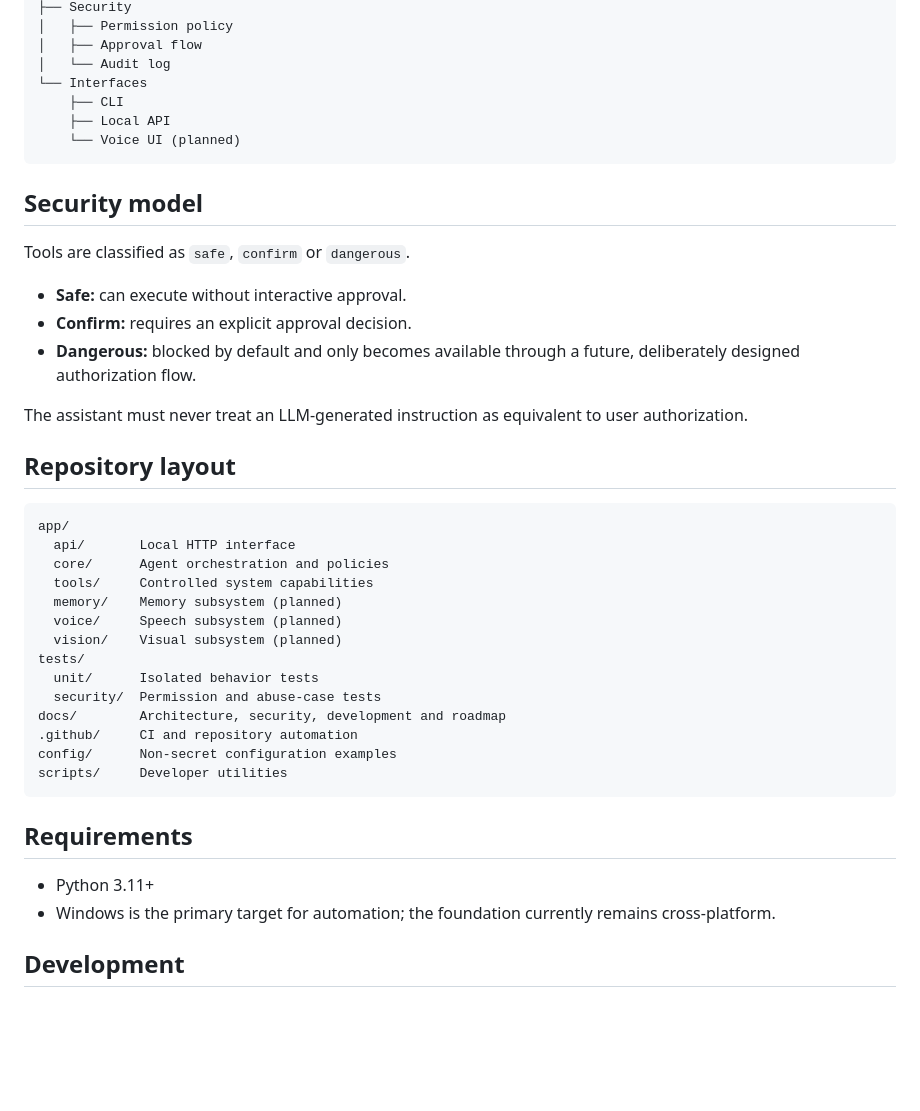
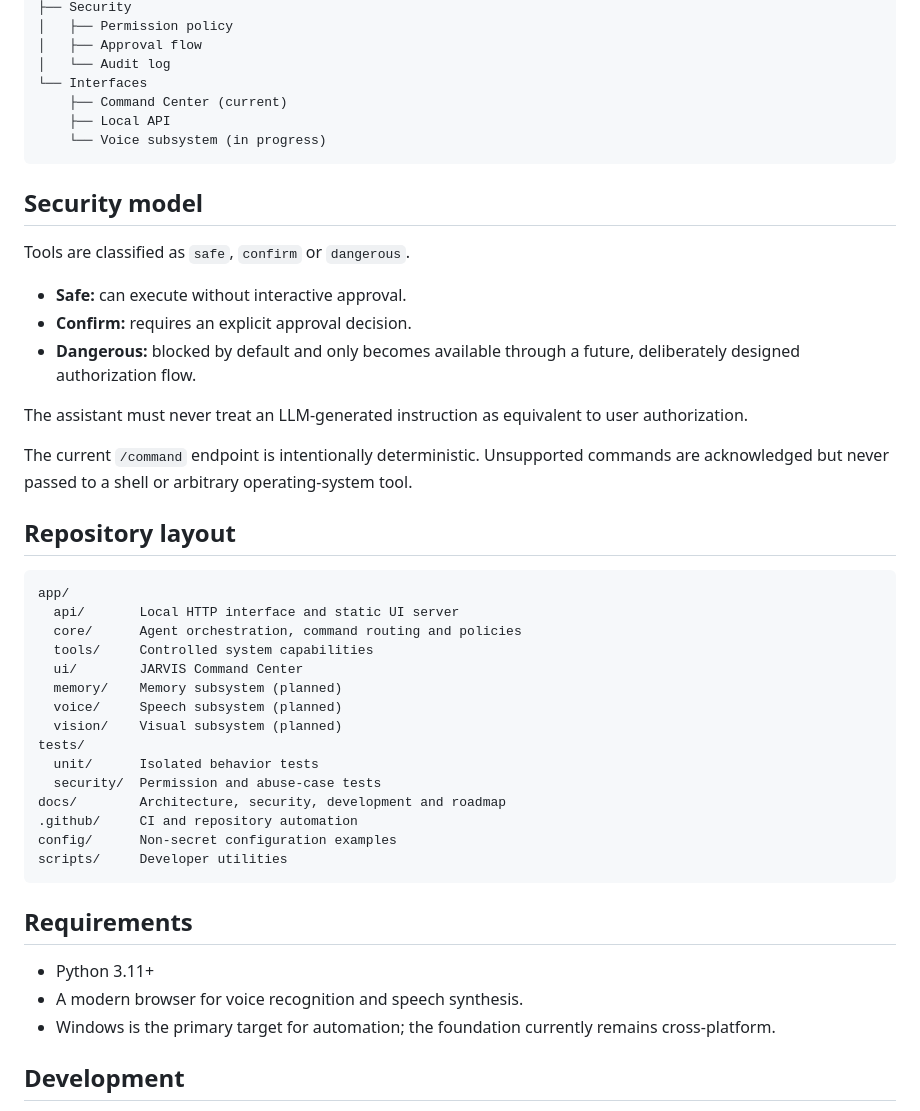
Before and after one commit to AngeloBraga12/Jarvis-, a Markdown page: README.md, the part around one of its changes. Rendered like a GitHub page; blank space fills up the shorter version.

````diff
--- a/README.md
+++ b/README.md
@@ -40,9 +51,9 @@ JARVIS
 │   ├── Approval flow
 │   └── Audit log
 └── Interfaces
-    ├── CLI
+    ├── Command Center (current)
     ├── Local API
-    └── Voice UI (planned)
+    └── Voice subsystem (in progress)
 ```
 
 ## Security model
@@ -55,13 +66,16 @@ Tools are classified as `safe`, `confirm` or `dangerous`.
 
 The assistant must never treat an LLM-generated instruction as equivalent to user authorization.
 
+The current `/command` endpoint is intentionally deterministic. Unsupported commands are acknowledged but never passed to a shell or arbitrary operating-system tool.
+
 ## Repository layout
 
 ```text
 app/
-  api/       Local HTTP interface
-  core/      Agent orchestration and policies
+  api/       Local HTTP interface and static UI server
+  core/      Agent orchestration, command routing and policies
   tools/     Controlled system capabilities
+  ui/        JARVIS Command Center
   memory/    Memory subsystem (planned)
   voice/     Speech subsystem (planned)
   vision/    Visual subsystem (planned)
@@ -77,6 +91,7 @@ scripts/     Developer utilities
 ## Requirements
 
 - Python 3.11+
+- A modern browser for voice recognition and speech synthesis.
 - Windows is the primary target for automation; the foundation currently remains cross-platform.
 
 ## Development
````
Also changed, not shown: other parts of README.md (+27 -13 lines).
